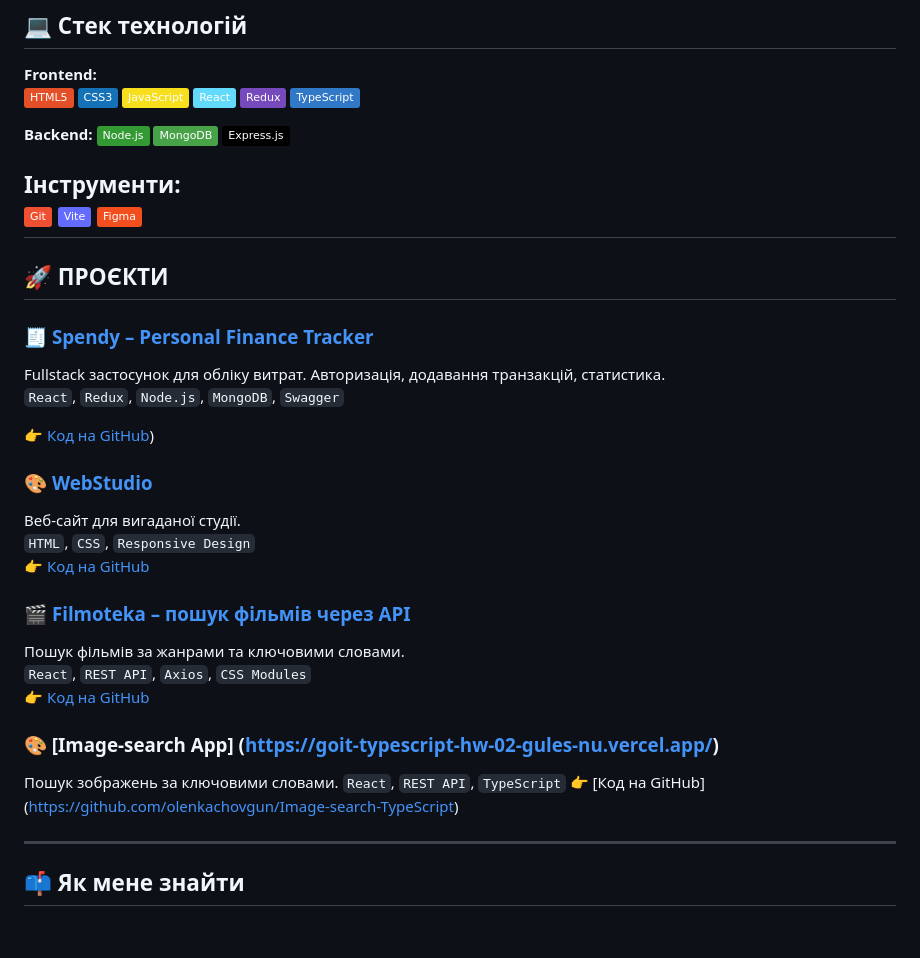
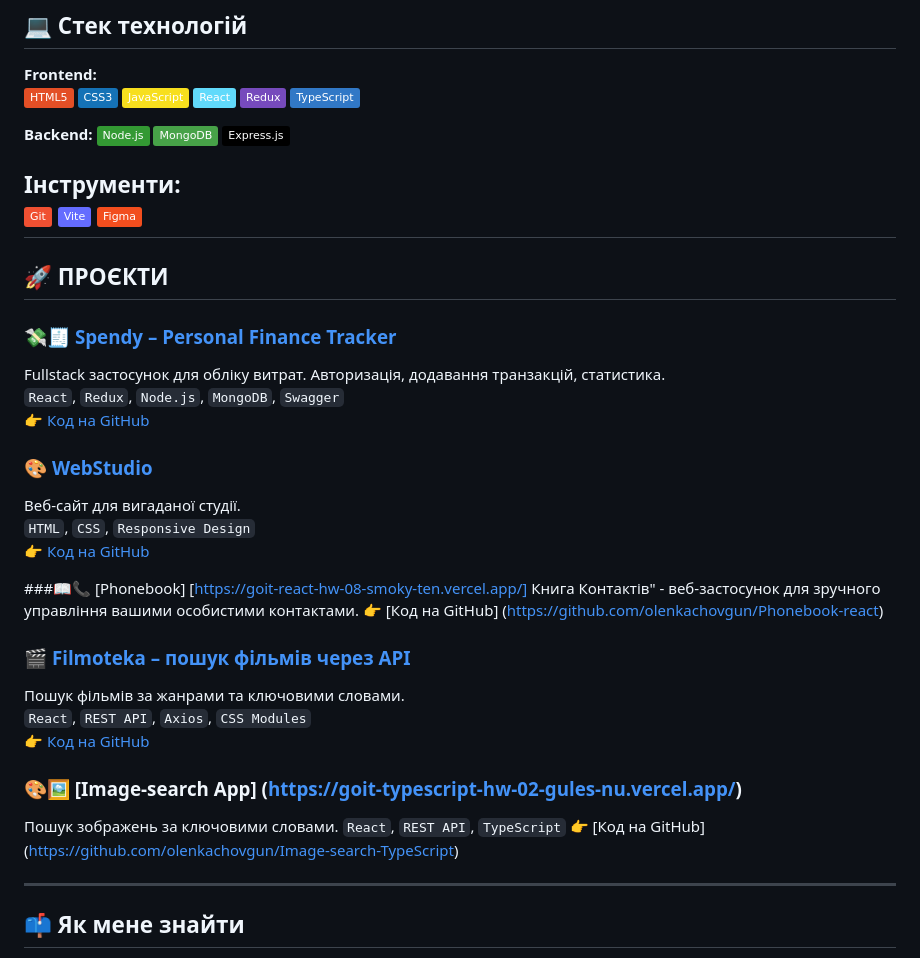
Before and after one commit to olenkachovgun/olenkachovgun, a Markdown page: README.md, the part around the change. Drawn GitHub-style; badges without logos; blank space fills up the shorter version.

```diff
--- a/README.md
+++ b/README.md
@@ -7,35 +7,38 @@
 **Frontend:**
 ![HTML5](https://img.shields.io/badge/-HTML5-E34F26?logo=html5&logoColor=fff) ![CSS3](https://img.shields.io/badge/-CSS3-1572B6?logo=css3&logoColor=fff) ![JavaScript](https://img.shields.io/badge/-JavaScript-F7DF1E?logo=javascript&logoColor=000)  ![React](https://img.shields.io/badge/-React-61DAFB?logo=react&logoColor=000) ![Redux](https://img.shields.io/badge/-Redux-764ABC?logo=redux&logoColor=fff)   ![TypeScript](https://img.shields.io/badge/-TypeScript-3178C6?logo=typescript&logoColor=fff)
 
-**Backend:**  ![Node.js](https://img.shields.io/badge/-Node.js-339933?logo=node.js&logoColor=fff)  ![MongoDB](https://img.shields.io/badge/-MongoDB-47A248?logo=mongodb&logoColor=fff)  ![Express](https://img.shields.io/badge/-Express.js-000000?logo=express&logoColor=fff)
+**Backend:**
+![Node.js](https://img.shields.io/badge/-Node.js-339933?logo=node.js&logoColor=fff)  ![MongoDB](https://img.shields.io/badge/-MongoDB-47A248?logo=mongodb&logoColor=fff)  ![Express](https://img.shields.io/badge/-Express.js-000000?logo=express&logoColor=fff)
 
 **Інструменти:**
 ![Git](https://img.shields.io/badge/-Git-F05032?logo=git&logoColor=fff)  ![Vite](https://img.shields.io/badge/-Vite-646CFF?logo=vite&logoColor=fff)  ![Figma](https://img.shields.io/badge/-Figma-F24E1E?logo=figma&logoColor=fff)
 ---
 ## 🚀 ПРОЄКТИ
 
-### 🧾 [Spendy – Personal Finance Tracker](https://project-5-frontend-pink.vercel.app/login)
-
+### 💸🧾 [Spendy – Personal Finance Tracker](https://project-5-frontend-pink.vercel.app/login)
 Fullstack застосунок для обліку витрат. Авторизація, додавання транзакцій, статистика.
 `React`, `Redux`, `Node.js`, `MongoDB`, `Swagger`
-
-👉 [Код на GitHub](https://github.com/sonyaaa-h/project-5-frontend))
+👉 [Код на GitHub](https://github.com/sonyaaa-h/project-5-frontend)
 
 ### 🎨 [WebStudio](https://olenkachovgun.github.io/goit-markup-hw-06/)
 Веб-сайт для вигаданої студії.
 `HTML`, `CSS`, `Responsive Design`
 👉 [Код на GitHub](https://github.com/olenkachovgun/goit-markup-hw-06)
 
+###📖📞 [Phonebook] [https://goit-react-hw-08-smoky-ten.vercel.app/]
+Книга Контактів" - веб-застосунок для зручного управління вашими особистими контактами.
+👉 [Код на GitHub] (https://github.com/olenkachovgun/Phonebook-react)
+
 ### 🎬 [Filmoteka – пошук фільмів через API](https://goit-react-hw-05-seven-sable.vercel.app/)
 Пошук фільмів за жанрами та ключовими словами.
 `React`, `REST API`, `Axios`, `CSS Modules`
 👉 [Код на GitHub](https://github.com/olenkachovgun/goit-react-hw-05-movies)
 
-### 🎨 [Image-search App] (https://goit-typescript-hw-02-gules-nu.vercel.app/)
+### 🎨🖼️ [Image-search App] (https://goit-typescript-hw-02-gules-nu.vercel.app/)
 Пошук зображень за ключовими словами.
 `React`, `REST API`, `TypeScript`
 👉 [Код на GitHub] (https://github.com/olenkachovgun/Image-search-TypeScript)
-###
+
 ---
 ## 📫 Як мене знайти
 
```
